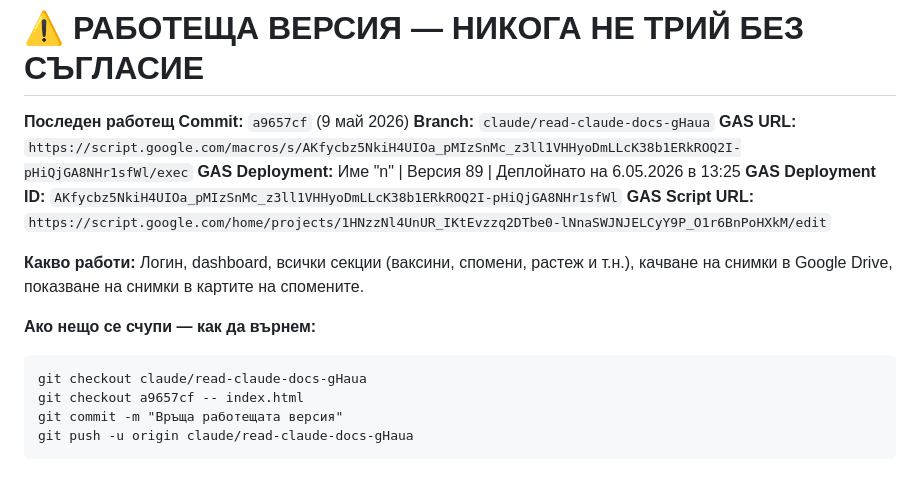
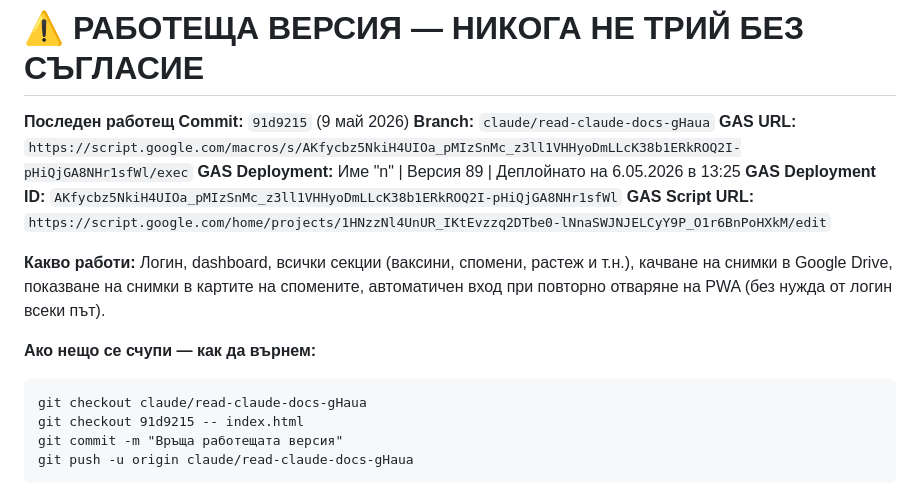
Before and after one commit to alekpeev/maichin-organizer, a Markdown page: CLAUDE.md, the part around one of its changes. GitHub-like rendering.

````diff
--- a/CLAUDE.md
+++ b/CLAUDE.md
@@ -9,19 +9,19 @@
 
 # ⚠️ РАБОТЕЩА ВЕРСИЯ — НИКОГА НЕ ТРИЙ БЕЗ СЪГЛАСИЕ
 
-**Последен работещ Commit:** `a9657cf` (9 май 2026)
+**Последен работещ Commit:** `91d9215` (9 май 2026)
 **Branch:** `claude/read-claude-docs-gHaua`
 **GAS URL:** `https://script.google.com/macros/s/AKfycbz5NkiH4UIOa_pMIzSnMc_z3ll1VHHyoDmLLcK38b1ERkROQ2I-pHiQjGA8NHr1sfWl/exec`
 **GAS Deployment:** Име "n" | Версия 89 | Деплойнато на 6.05.2026 в 13:25
 **GAS Deployment ID:** `AKfycbz5NkiH4UIOa_pMIzSnMc_z3ll1VHHyoDmLLcK38b1ERkROQ2I-pHiQjGA8NHr1sfWl`
 **GAS Script URL:** `https://script.google.com/home/projects/1HNzzNl4UnUR_IKtEvzzq2DTbe0-lNnaSWJNJELCyY9P_O1r6BnPoHXkM/edit`
 
-**Какво работи:** Логин, dashboard, всички секции (ваксини, спомени, растеж и т.н.), качване на снимки в Google Drive, показване на снимки в картите на спомените.
+**Какво работи:** Логин, dashboard, всички секции (ваксини, спомени, растеж и т.н.), качване на снимки в Google Drive, показване на снимки в картите на спомените, автоматичен вход при повторно отваряне на PWA (без нужда от логин всеки път).
 
 **Ако нещо се счупи — как да върнем:**
 ```
 git checkout claude/read-claude-docs-gHaua
-git checkout a9657cf -- index.html
+git checkout 91d9215 -- index.html
 git commit -m "Връща работещата версия"
 git push -u origin claude/read-claude-docs-gHaua
 ```
````
Also changed, not shown: other parts of CLAUDE.md (+29 -9 lines).
